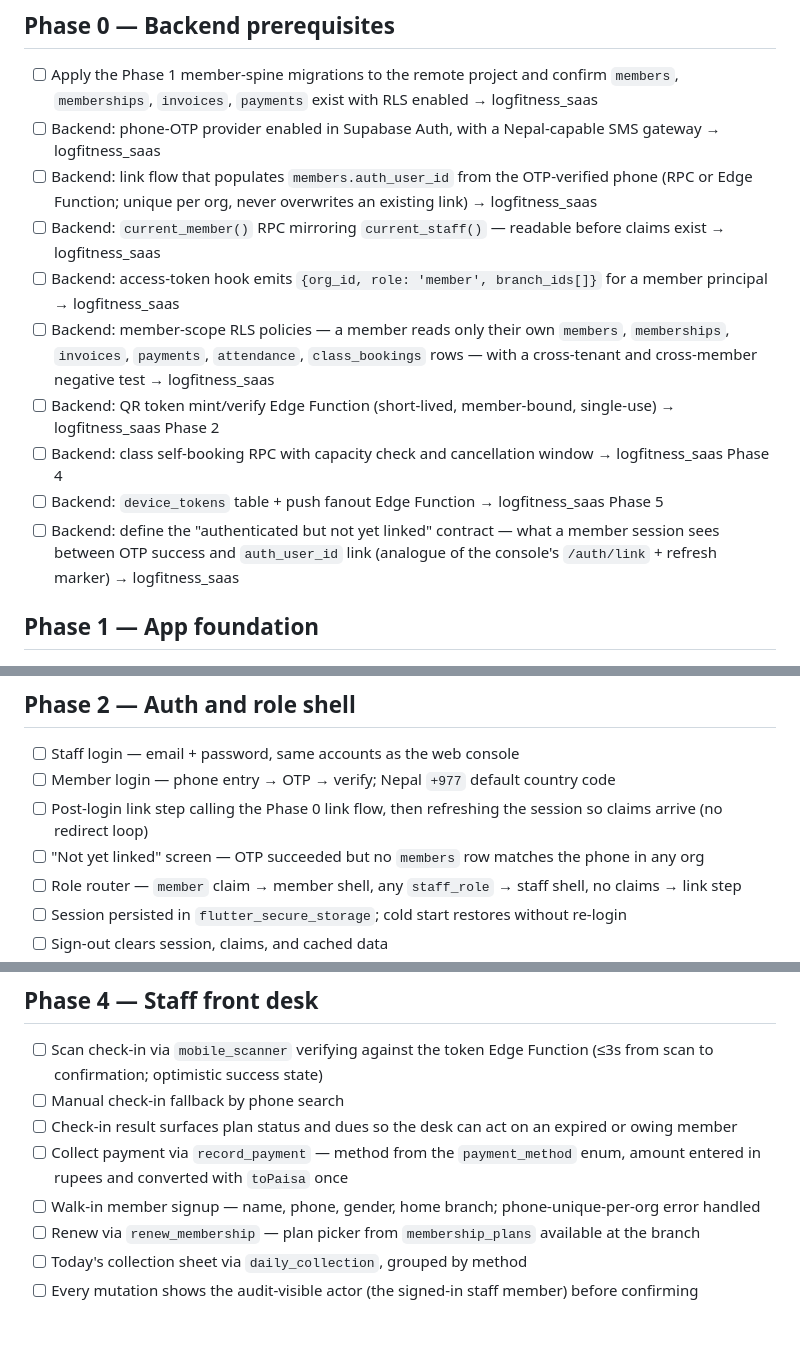
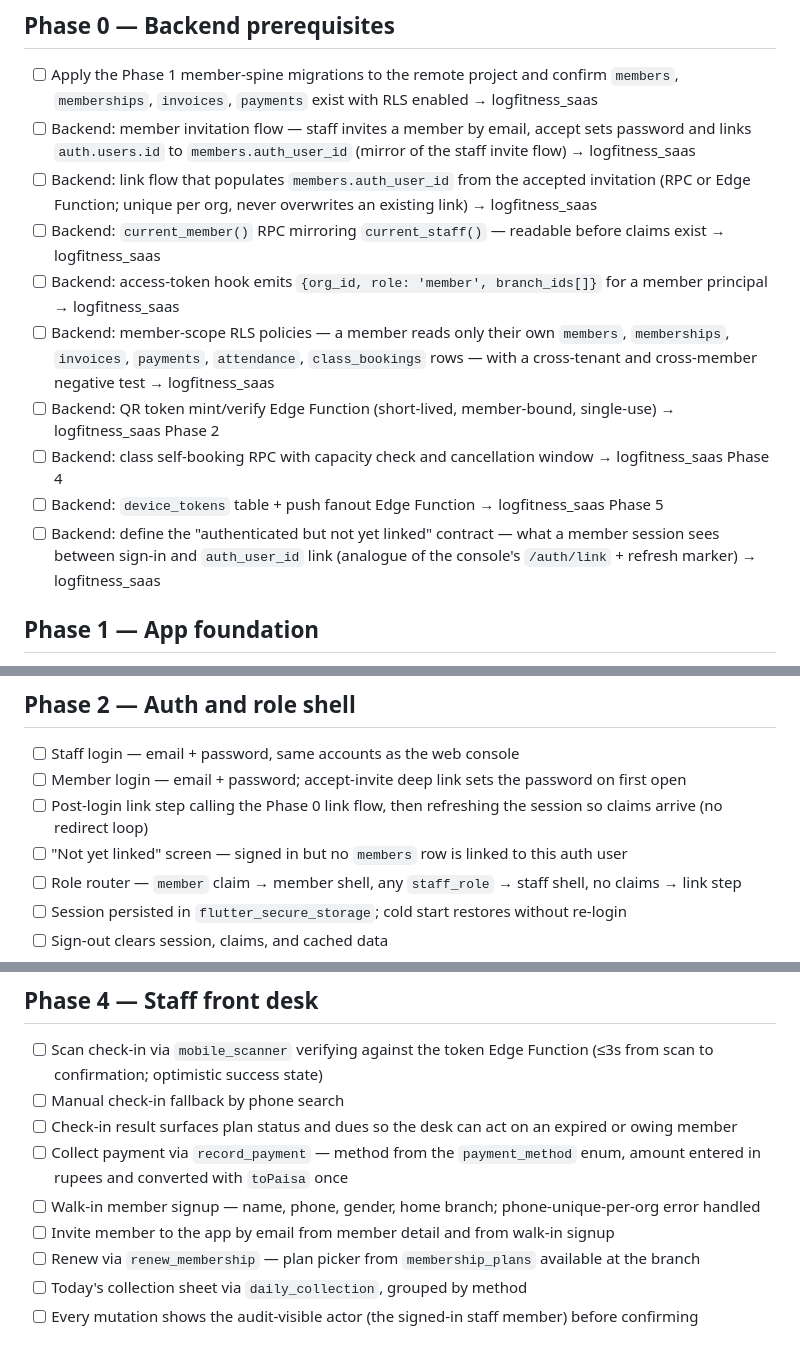
Before and after one commit to D-Raj-Grg/logfitness_flutter, a Markdown page: TASKS.md, 3 parts joined by grey strips. GitHub-like rendering.

```diff
--- a/TASKS.md
+++ b/TASKS.md
@@ -11,15 +11,15 @@ Phase 0 items live in the `logfitness_saas` repo. They are listed here because t
 ## Phase 0 — Backend prerequisites
 
 - [ ] Apply the Phase 1 member-spine migrations to the remote project and confirm `members`, `memberships`, `invoices`, `payments` exist with RLS enabled → logfitness_saas
-- [ ] Backend: phone-OTP provider enabled in Supabase Auth, with a Nepal-capable SMS gateway → logfitness_saas
-- [ ] Backend: link flow that populates `members.auth_user_id` from the OTP-verified phone (RPC or Edge Function; unique per org, never overwrites an existing link) → logfitness_saas
+- [ ] Backend: member invitation flow — staff invites a member by email, accept sets password and links `auth.users.id` to `members.auth_user_id` (mirror of the staff invite flow) → logfitness_saas
+- [ ] Backend: link flow that populates `members.auth_user_id` from the accepted invitation (RPC or Edge Function; unique per org, never overwrites an existing link) → logfitness_saas
 - [ ] Backend: `current_member()` RPC mirroring `current_staff()` — readable before claims exist → logfitness_saas
 - [ ] Backend: access-token hook emits `{org_id, role: 'member', branch_ids[]}` for a member principal → logfitness_saas
 - [ ] Backend: member-scope RLS policies — a member reads only their own `members`, `memberships`, `invoices`, `payments`, `attendance`, `class_bookings` rows — with a cross-tenant and cross-member negative test → logfitness_saas
 - [ ] Backend: QR token mint/verify Edge Function (short-lived, member-bound, single-use) → logfitness_saas Phase 2
 - [ ] Backend: class self-booking RPC with capacity check and cancellation window → logfitness_saas Phase 4
 - [ ] Backend: `device_tokens` table + push fanout Edge Function → logfitness_saas Phase 5
-- [ ] Backend: define the "authenticated but not yet linked" contract — what a member session sees between OTP success and `auth_user_id` link (analogue of the console's `/auth/link` + refresh marker) → logfitness_saas
+- [ ] Backend: define the "authenticated but not yet linked" contract — what a member session sees between sign-in and `auth_user_id` link (analogue of the console's `/auth/link` + refresh marker) → logfitness_saas
 
 ## Phase 1 — App foundation
 
@@ -42,9 +42,9 @@ Phase 0 items live in the `logfitness_saas` repo. They are listed here because t
 ## Phase 2 — Auth and role shell
 
 - [ ] Staff login — email + password, same accounts as the web console
-- [ ] Member login — phone entry → OTP → verify; Nepal `+977` default country code
+- [ ] Member login — email + password; accept-invite deep link sets the password on first open
 - [ ] Post-login link step calling the Phase 0 link flow, then refreshing the session so claims arrive (no redirect loop)
-- [ ] "Not yet linked" screen — OTP succeeded but no `members` row matches the phone in any org
+- [ ] "Not yet linked" screen — signed in but no `members` row is linked to this auth user
 - [ ] Role router — `member` claim → member shell, any `staff_role` → staff shell, no claims → link step
 - [ ] Session persisted in `flutter_secure_storage`; cold start restores without re-login
 - [ ] Sign-out clears session, claims, and cached data
@@ -68,6 +68,7 @@ Phase 0 items live in the `logfitness_saas` repo. They are listed here because t
 - [ ] Check-in result surfaces plan status and dues so the desk can act on an expired or owing member
 - [ ] Collect payment via `record_payment` — method from the `payment_method` enum, amount entered in rupees and converted with `toPaisa` once
 - [ ] Walk-in member signup — name, phone, gender, home branch; phone-unique-per-org error handled
+- [ ] Invite member to the app by email from member detail and from walk-in signup
 - [ ] Renew via `renew_membership` — plan picker from `membership_plans` available at the branch
 - [ ] Today's collection sheet via `daily_collection`, grouped by method
 - [ ] Every mutation shows the audit-visible actor (the signed-in staff member) before confirming
```
Also changed, not shown: other parts of TASKS.md (+1 -0 lines), PLANNING.md (+8 -6 lines).
